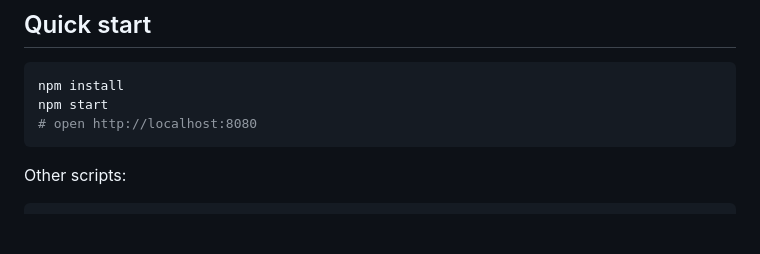
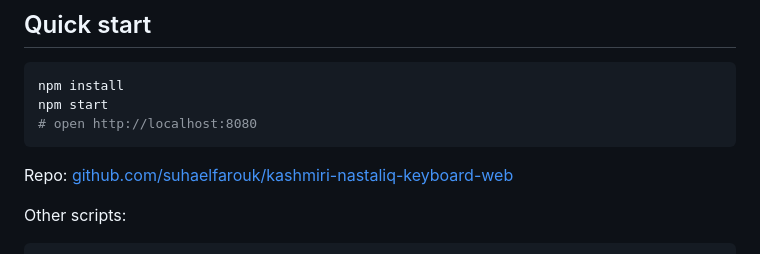
Before and after one commit to suhaelfarouk/kashmiri-nastaliq-keyboard-web, a Markdown page: README.md, the part around the change. Rendered like a GitHub page; blank space fills up the shorter version.

Commit message:
Document the GitHub repository URL in the README.
Co-authored-by: Cursor <cursoragent@cursor.com>

````diff
--- a/README.md
+++ b/README.md
@@ -22,6 +22,8 @@ npm install
 npm start
 # open http://localhost:8080
 ```
+
+Repo: [github.com/suhaelfarouk/kashmiri-nastaliq-keyboard-web](https://github.com/suhaelfarouk/kashmiri-nastaliq-keyboard-web)
 
 Other scripts:
 
````
